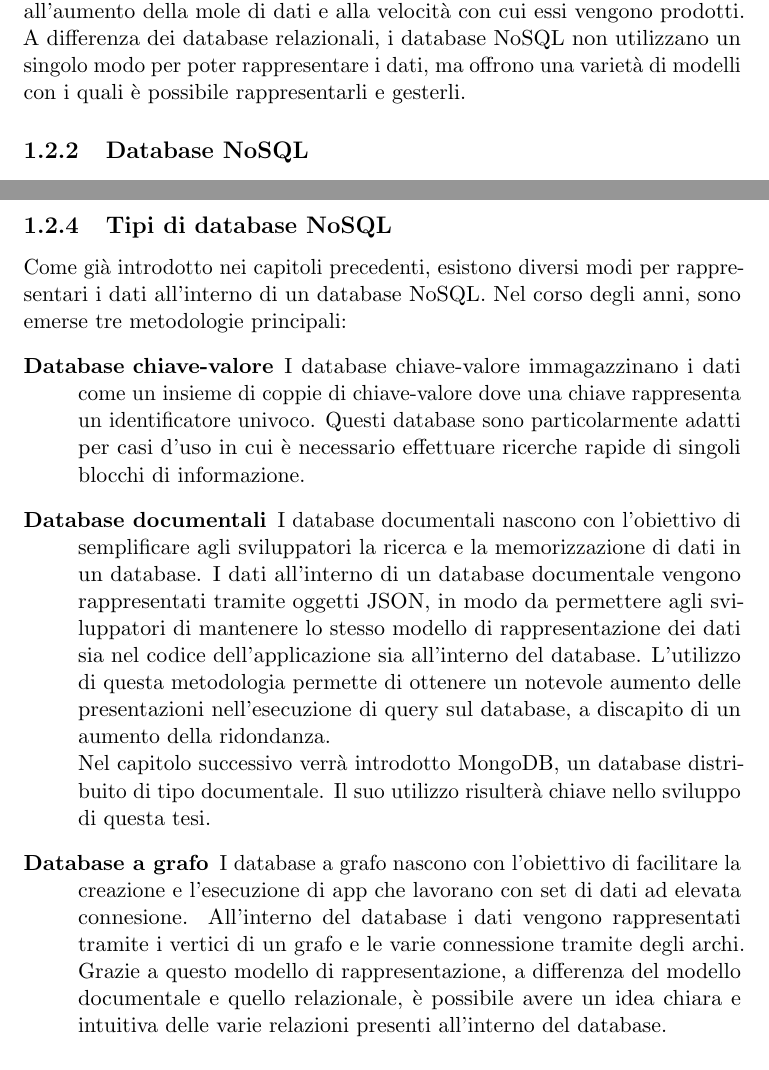
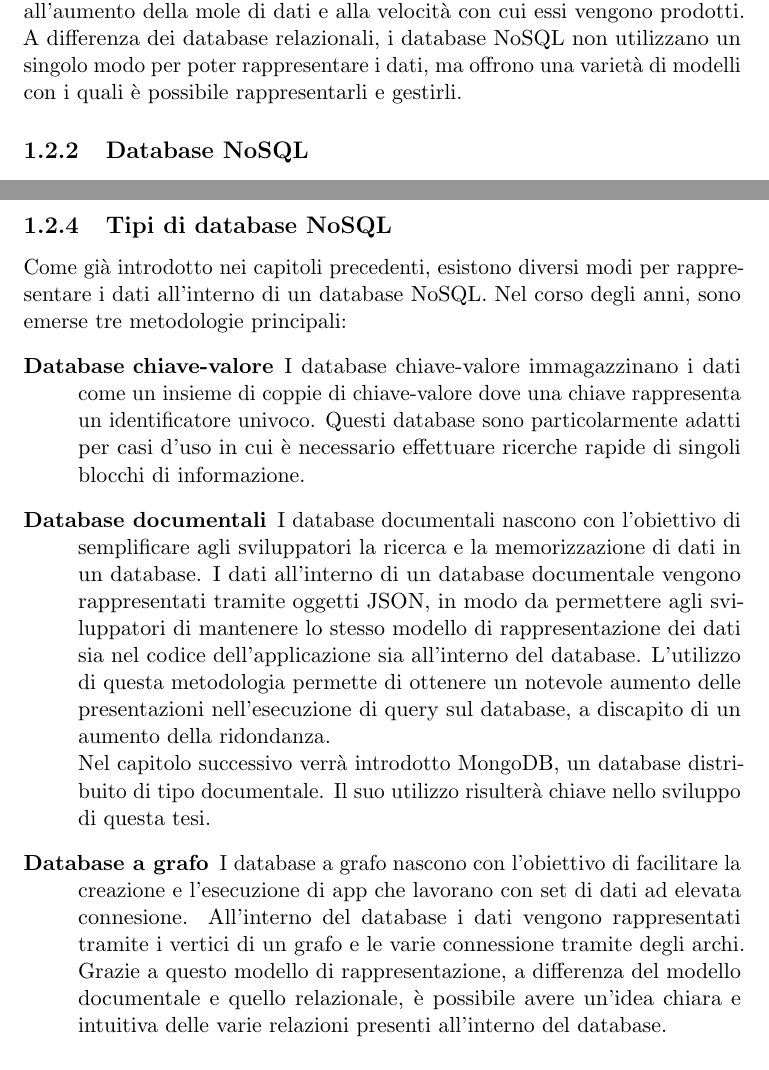
Before and after one commit to antonio-cirillo/bachelor-thesis, a LaTeX book (00main.tex, which reads 1introduzione.tex): two parts of pages 11 and 13 of 57, joined at a grey line, cut so that both start at the same text. Compiled offline with pdfLaTeX.

Commit message:
update 1introduzione

```diff
--- a/1introduzione.tex
+++ b/1introduzione.tex
@@ -62,7 +62,7 @@ In questa seconda parte del capitolo introduttivo è fornita un'introduzione gen
 \subsection{Definizione di database}
 Un database è un insieme di informazioni strutturate, archiviate elettronicamente in un sistema informatico. In genere, i dati all'interno di un database vengono rappresentati tramite una serie di tabelle per poter garantire l'efficienza di elaborazione. Quest'ultimi possono essere facilmente visualizzati, gestiti, modificati, aggiornati e rimossi tramite l'utilizzo di query. \\
 I primi sistemi di database nacquero intorno agli anni '60. Con gli anni questi sistemi si sono evoluti sempre di più per poter soddisfare al meglio quelle che erano le richieste degli utenti. I sistemi di database più noti vennero introdotti intorno agli anni '80; tra questi è importante citare i database relazionali, ancora oggi utilizzati in moltissime applicazioni. Gli elementi in un database relazionale sono rappresentati sotto forma di tabelle composte da colonne e righe. Questo tipo di rappresentazione offre la soluzione più efficiente e flessibile per poter gestire informazioni strutturate \cite{oracle}. \\
-Più di recente sono comparsi i database NoSQL (non relazionale), in risposta all'aumento della mole di dati e alla velocità con cui essi vengono prodotti. A differenza dei database relazionali, i database NoSQL non utilizzano un singolo modo per poter rappresentare i dati, ma offrono una varietà di modelli con i quali è possibile rappresentarli e gesterli.
+Più di recente sono comparsi i database NoSQL (non relazionale), in risposta all'aumento della mole di dati e alla velocità con cui essi vengono prodotti. A differenza dei database relazionali, i database NoSQL non utilizzano un singolo modo per poter rappresentare i dati, ma offrono una varietà di modelli con i quali è possibile rappresentarli e gestirli.
 
 \subsection{Database NoSQL}
 Alcune persone affermano che la parola NoSQL stia per “non SQL", altre invece per “non solo SQL".  In entrambi i casi, con il termine NoSQL, si fa riferimento a un qualsiasi database non relazionale, ovvero un modello di database dove i dati vengono rappresentati in un formato diverso dalle tabelle. Un errore molto comune ricade nell'interpretare in modo errato il significato del termine “non relazionale": è sempre possibile mettere in relazione fra loro i dati presenti in un database non relazionale, utilizzando però una strategia diversa.\\
@@ -93,12 +93,12 @@ Esse vengono sostituite con il modello BASE (Basically Available, Soft State, Ev
 Il modello BASE abbandona quindi i requisiti di Atomicity, Consistency e Durability per ottenere una migliore scalabilità. Vale quindi il principio secondo cui la disponibilità è prioritaria rispetto alla coerenza.
 
 \subsection{Tipi di database NoSQL}
-Come già introdotto nei capitoli precedenti, esistono diversi modi per rappresentari i dati all'interno di un database NoSQL. Nel corso degli anni, sono emerse tre metodologie principali:
+Come già introdotto nei capitoli precedenti, esistono diversi modi per rappresentare i dati all'interno di un database NoSQL. Nel corso degli anni, sono emerse tre metodologie principali:
 \begin{description}
     \item[Database chiave-valore]I database chiave-valore immagazzinano i dati come un insieme di coppie di chiave-valore dove una chiave rappresenta un identificatore univoco. Questi database sono particolarmente adatti per casi d'uso in cui è necessario effettuare ricerche rapide di singoli blocchi di informazione.
     \item[Database documentali]I database documentali nascono con l'obiettivo di semplificare agli sviluppatori la ricerca e la memorizzazione di dati in un database. I dati all'interno di un database documentale vengono rappresentati tramite oggetti JSON, in modo da permettere agli sviluppatori di mantenere lo stesso modello di rappresentazione dei dati sia nel codice dell'applicazione sia all'interno del database. L'utilizzo di questa metodologia permette di ottenere un notevole aumento delle presentazioni nell'esecuzione di query sul database, a discapito di un aumento della ridondanza. \\
 Nel capitolo successivo verrà introdotto MongoDB, un database distribuito di tipo documentale. Il suo utilizzo risulterà chiave nello sviluppo di questa tesi.
-    \item[Database a grafo]I database a grafo nascono con l'obiettivo di facilitare la creazione e l'esecuzione di app che lavorano con set di dati ad elevata connesione.  All'interno del database i dati vengono rappresentati tramite i vertici di un grafo e le varie connessione tramite degli archi. Grazie a questo modello di rappresentazione, a differenza del modello documentale e quello relazionale, è possibile avere un idea chiara e intuitiva delle varie relazioni presenti all'interno del database.
+    \item[Database a grafo]I database a grafo nascono con l'obiettivo di facilitare la creazione e l'esecuzione di app che lavorano con set di dati ad elevata connesione.  All'interno del database i dati vengono rappresentati tramite i vertici di un grafo e le varie connessione tramite degli archi. Grazie a questo modello di rappresentazione, a differenza del modello documentale e quello relazionale, è possibile avere un'idea chiara e intuitiva delle varie relazioni presenti all'interno del database.
 \end{description}
 
 \subsection{MongoDB}
```
Also changed, not shown: 1introduzione.tex (2 more changed lines).
